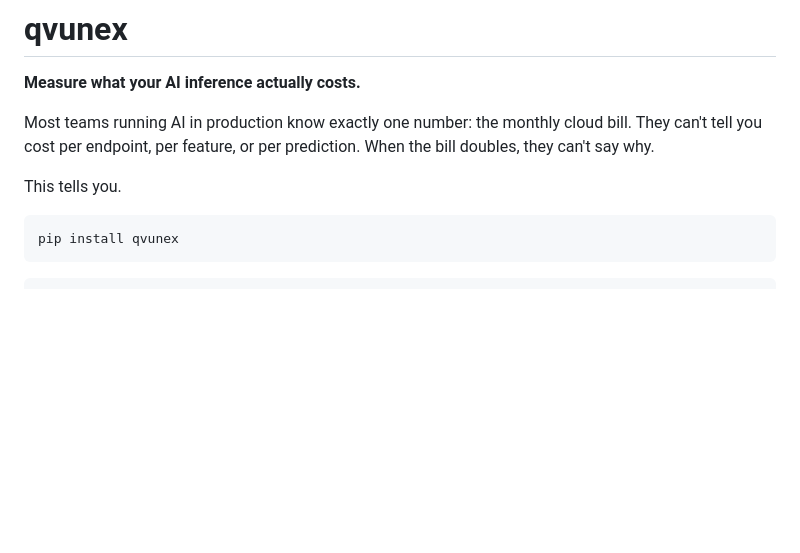
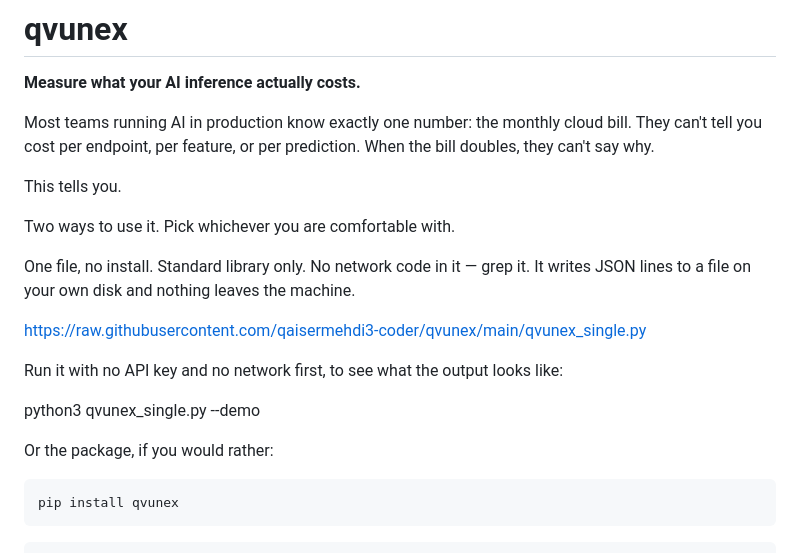
Before and after one commit to qaisermehdi3-coder/qvunex, a Markdown page: README.md, the part around the change. GitHub-like rendering; blank space fills up the shorter version.

````diff
--- a/README.md
+++ b/README.md
@@ -7,6 +7,19 @@ bill. They can't tell you cost per endpoint, per feature, or per prediction. Whe
 the bill doubles, they can't say why.
 
 This tells you.
+
+Two ways to use it. Pick whichever you are comfortable with.
+
+One file, no install. Standard library only. No network code in it — grep it. It writes JSON lines to a file on your own disk and nothing leaves the machine.
+
+https://raw.githubusercontent.com/qaisermehdi3-coder/qvunex/main/qvunex_single.py
+
+Run it with no API key and no network first, to see what the output looks like:
+
+python3 qvunex_single.py --demo
+
+
+Or the package, if you would rather:
 
 ```bash
 pip install qvunex
````
